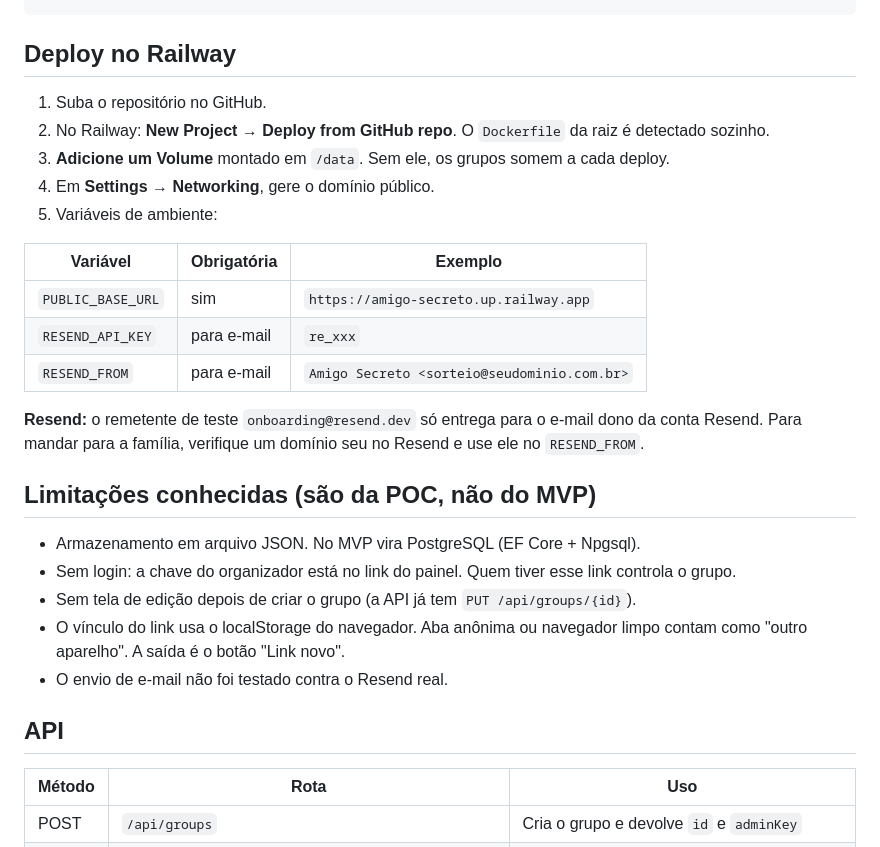
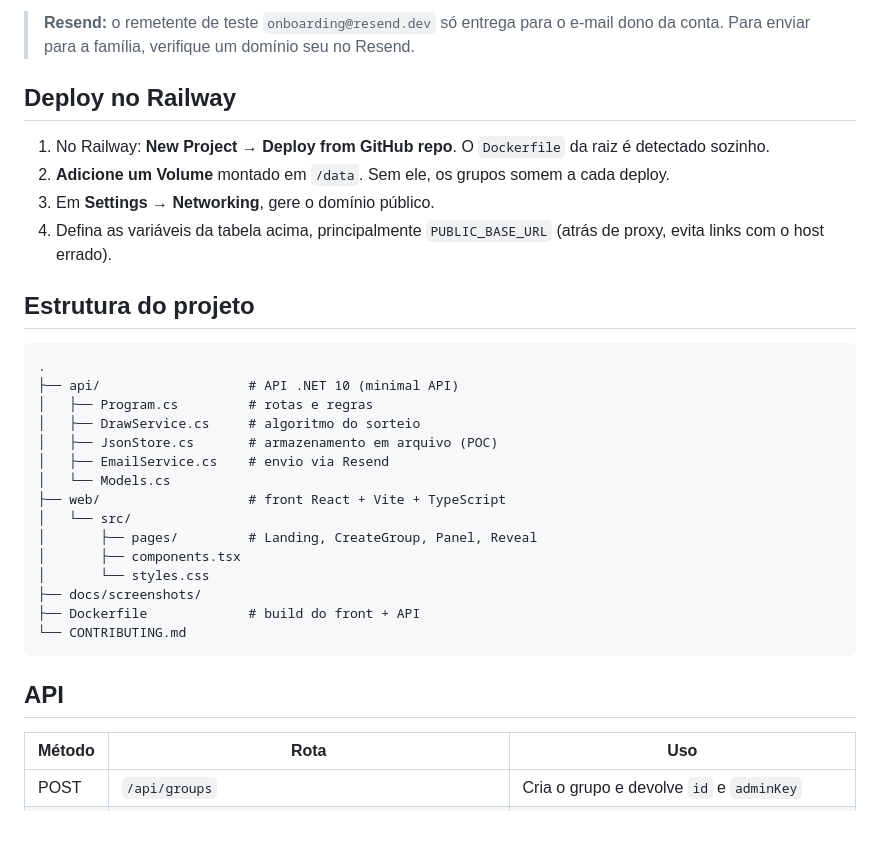
Before and after one commit to luizfernandothomaz/sorteio-amigo-secreto, a Markdown page: README.md, the part around one of its changes. GitHub-like rendering.

````diff
--- a/README.md
+++ b/README.md
@@ -37,26 +111,34 @@ cd ../api && PORT=5080 dotnet run        # http://localhost:5080
+> **Resend:** o remetente de teste `onboarding@resend.dev` só entrega para o e-mail dono da conta. Para enviar para a família, verifique um domínio seu no Resend.
+
 ## Deploy no Railway
-1. Suba o repositório no GitHub.
-2. No Railway: **New Project → Deploy from GitHub repo**. O `Dockerfile` da raiz é detectado sozinho.
-3. **Adicione um Volume** montado em `/data`. Sem ele, os grupos somem a cada deploy.
-4. Em **Settings → Networking**, gere o domínio público.
-5. Variáveis de ambiente:
 
-| Variável | Obrigatória | Exemplo |
-|---|---|---|
-| `PUBLIC_BASE_URL` | sim | `https://amigo-secreto.up.railway.app` |
-| `RESEND_API_KEY` | para e-mail | `re_xxx` |
-| `RESEND_FROM` | para e-mail | `Amigo Secreto <sorteio@seudominio.com.br>` |
+1. No Railway: **New Project → Deploy from GitHub repo**. O `Dockerfile` da raiz é detectado sozinho.
+2. **Adicione um Volume** montado em `/data`. Sem ele, os grupos somem a cada deploy.
+3. Em **Settings → Networking**, gere o domínio público.
+4. Defina as variáveis da tabela acima, principalmente `PUBLIC_BASE_URL` (atrás de proxy, evita links com o host errado).
 
-**Resend:** o remetente de teste `onboarding@resend.dev` só entrega para o e-mail dono da conta Resend. Para mandar para a família, verifique um domínio seu no Resend e use ele no `RESEND_FROM`.
+## Estrutura do projeto
 
-## Limitações conhecidas (são da POC, não do MVP)
-- Armazenamento em arquivo JSON. No MVP vira PostgreSQL (EF Core + Npgsql).
-- Sem login: a chave do organizador está no link do painel. Quem tiver esse link controla o grupo.
-- Sem tela de edição depois de criar o grupo (a API já tem `PUT /api/groups/{id}`).
-- O vínculo do link usa o localStorage do navegador. Aba anônima ou navegador limpo contam como "outro aparelho". A saída é o botão "Link novo".
-- O envio de e-mail não foi testado contra o Resend real.
+```
+.
+├── api/                   # API .NET 10 (minimal API)
+│   ├── Program.cs         # rotas e regras
+│   ├── DrawService.cs     # algoritmo do sorteio
+│   ├── JsonStore.cs       # armazenamento em arquivo (POC)
+│   ├── EmailService.cs    # envio via Resend
+│   └── Models.cs
+├── web/                   # front React + Vite + TypeScript
+│   └── src/
+│       ├── pages/         # Landing, CreateGroup, Panel, Reveal
+│       ├── components.tsx
+│       └── styles.css
+├── docs/screenshots/
+├── Dockerfile             # build do front + API
+└── CONTRIBUTING.md
+```
 
 ## API
+
 | Método | Rota | Uso |
 |---|---|---|
 | POST | `/api/groups` | Cria o grupo e devolve `id` e `adminKey` |
````
Also changed, not shown: other parts of README.md (+135 -17 lines), .github/PULL_REQUEST_TEMPLATE.md (added, +23 -0 lines), CONTRIBUTING.md (added, +71 -0 lines), docs/screenshots/landing.png (added), docs/screenshots/novo.png (added), 3 other files.
